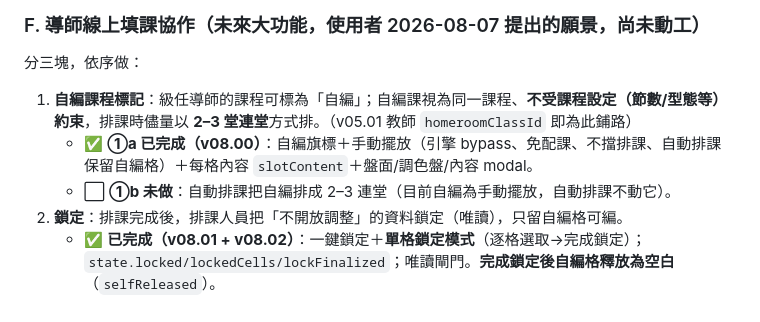
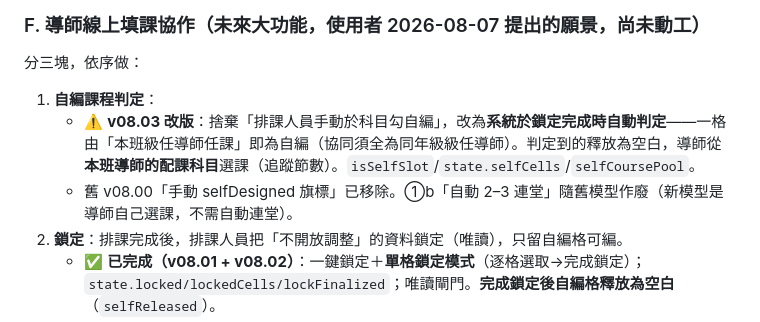
Before and after one commit to calvincat-ship-it/course-scheduler, a Markdown page: ROADMAP.md, the part around the change. GitHub-like rendering.

```diff
--- a/ROADMAP.md
+++ b/ROADMAP.md
@@ -13,9 +13,9 @@
 
 ### F. 導師線上填課協作（未來大功能，使用者 2026-08-07 提出的願景，尚未動工）
 分三塊，依序做：
-1. **自編課程標記**：級任導師的課程可標為「自編」；自編課視為同一課程、**不受課程設定（節數/型態等）約束**，排課時儘量以 **2–3 堂連堂**方式排。（v05.01 教師 `homeroomClassId` 即為此鋪路）
-   - ✅ **①a 已完成（v08.00）**：自編旗標＋手動擺放（引擎 bypass、免配課、不擋排課、自動排課保留自編格）＋每格內容 `slotContent`＋盤面/調色盤/內容 modal。
-   - ⬜ **①b 未做**：自動排課把自編排成 2–3 連堂（目前自編為手動擺放，自動排課不動它）。
+1. **自編課程判定**：
+   - ⚠️ **v08.03 改版**：捨棄「排課人員手動於科目勾自編」，改為**系統於鎖定完成時自動判定**——一格由「本班級任導師任課」即為自編（協同須全為同年級級任導師）。判定到的釋放為空白，導師從**本班導師的配課科目**選課（追蹤節數）。`isSelfSlot`/`state.selfCells`/`selfCoursePool`。
+   - 舊 v08.00「手動 selfDesigned 旗標」已移除。①b「自動 2–3 連堂」隨舊模型作廢（新模型是導師自己選課，不需自動連堂）。
 2. **鎖定**：排課完成後，排課人員把「不開放調整」的資料鎖定（唯讀），只留自編格可編。
    - ✅ **已完成（v08.01 + v08.02）**：一鍵鎖定＋**單格鎖定模式**（逐格選取→完成鎖定）；`state.locked/lockedCells/lockFinalized`；唯讀閘門。**完成鎖定後自編格釋放為空白**（`selfReleased`）。
 3. **導師線上填課**：開放後，級任導師**輸入自己姓名取得「自編權限」**，只能填自己班的自編課程。
```
Also changed, not shown: DESIGN_F.md (+7 -1 lines).
